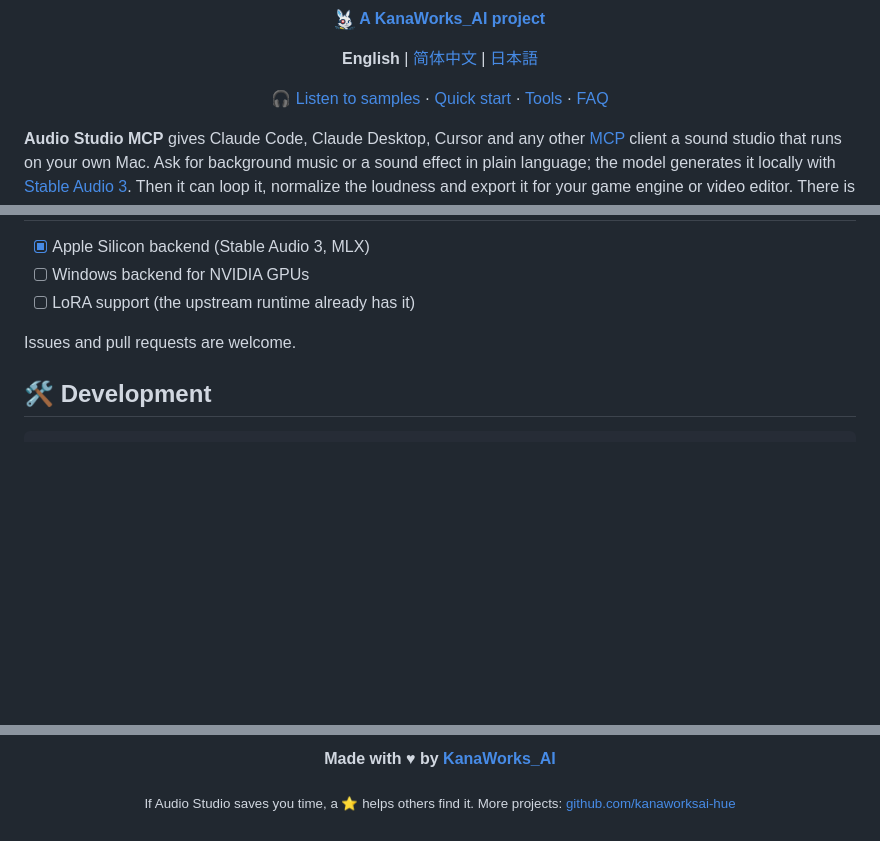
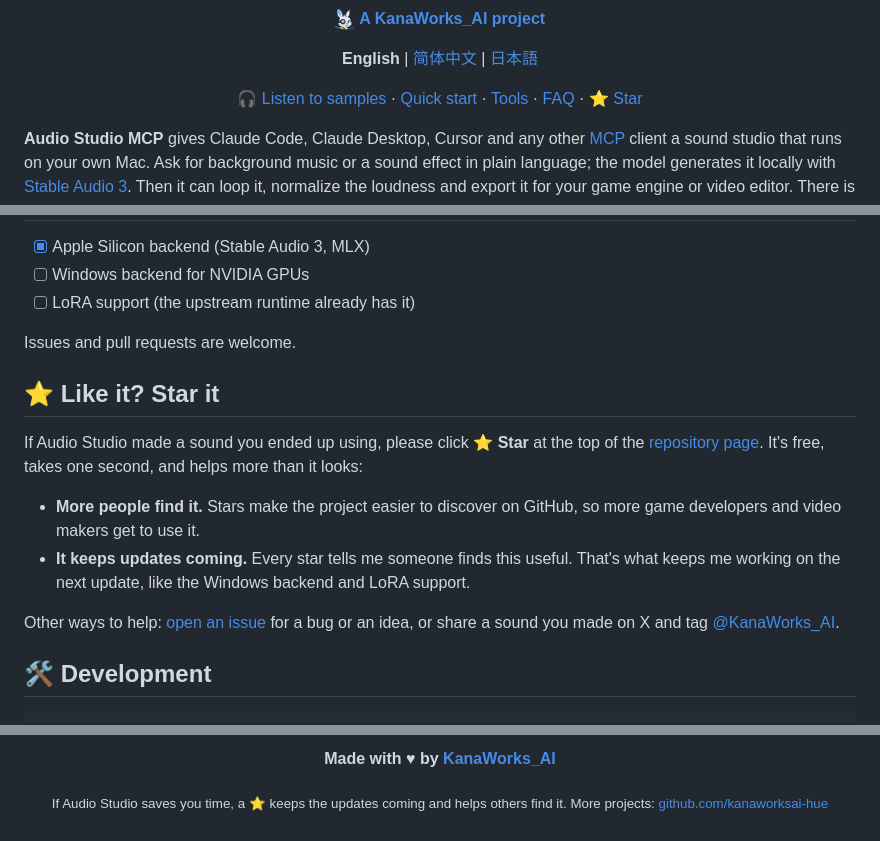
Before and after one commit to kanaworksai-hue/audio-studio-mcp, a Markdown page: README.md, 3 parts joined by grey strips. Drawn GitHub-style; blank space fills up the shorter version.

````diff
--- a/README.md
+++ b/README.md
@@ -14,7 +15,7 @@
 
 **English** | [简体中文](README.zh-CN.md) | [日本語](README.ja.md)
 
-[🎧 Listen to samples](https://kanaworksai-hue.github.io/audio-studio-mcp/) · [Quick start](#-quick-start) · [Tools](#-tools) · [FAQ](#-faq)
+[🎧 Listen to samples](https://kanaworksai-hue.github.io/audio-studio-mcp/) · [Quick start](#-quick-start) · [Tools](#-tools) · [FAQ](#-faq) · [⭐ Star](#-like-it-star-it)
 
 </div>
 
@@ -244,6 +245,15 @@ Use WAV or OGG for loops. MP3 adds padding at the start and end, so it can't loo
 
 Issues and pull requests are welcome.
 
+## ⭐ Like it? Star it
+
+If Audio Studio made a sound you ended up using, please click **⭐ Star** at the top of the [repository page](https://github.com/kanaworksai-hue/audio-studio-mcp). It's free, takes one second, and helps more than it looks:
+
+- **More people find it.** Stars make the project easier to discover on GitHub, so more game developers and video makers get to use it.
+- **It keeps updates coming.** Every star tells me someone finds this useful. That's what keeps me working on the next update, like the Windows backend and LoRA support.
+
+Other ways to help: [open an issue](https://github.com/kanaworksai-hue/audio-studio-mcp/issues) for a bug or an idea, or share a sound you made on X and tag [@KanaWorks_AI](https://x.com/KanaWorks_AI).
+
 ## 🛠️ Development
 
 ```bash
@@ -280,6 +290,6 @@ This is an independent project. It is not affiliated with or endorsed by Stabili
 
 <p><b>Made with ♥ by <a href="https://x.com/KanaWorks_AI">KanaWorks_AI</a></b></p>
 
-<p><sub>If Audio Studio saves you time, a ⭐ helps others find it. More projects: <a href="https://github.com/kanaworksai-hue">github.com/kanaworksai-hue</a></sub></p>
+<p><sub>If Audio Studio saves you time, a ⭐ keeps the updates coming and helps others find it. More projects: <a href="https://github.com/kanaworksai-hue">github.com/kanaworksai-hue</a></sub></p>
 
 </div>
````
Also changed, not shown: other parts of README.md (+1 -0 lines), README.ja.md (+12 -2 lines), README.zh-CN.md (+12 -2 lines).
